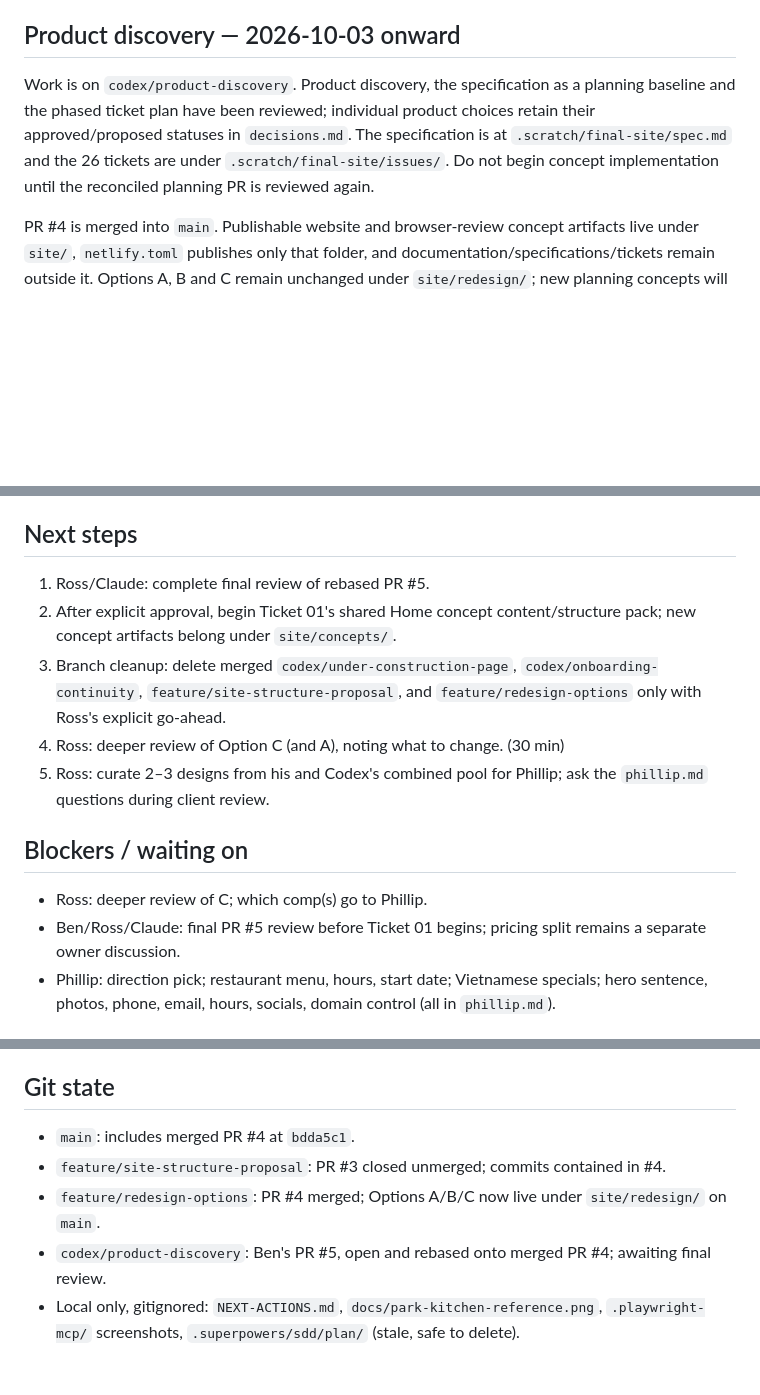
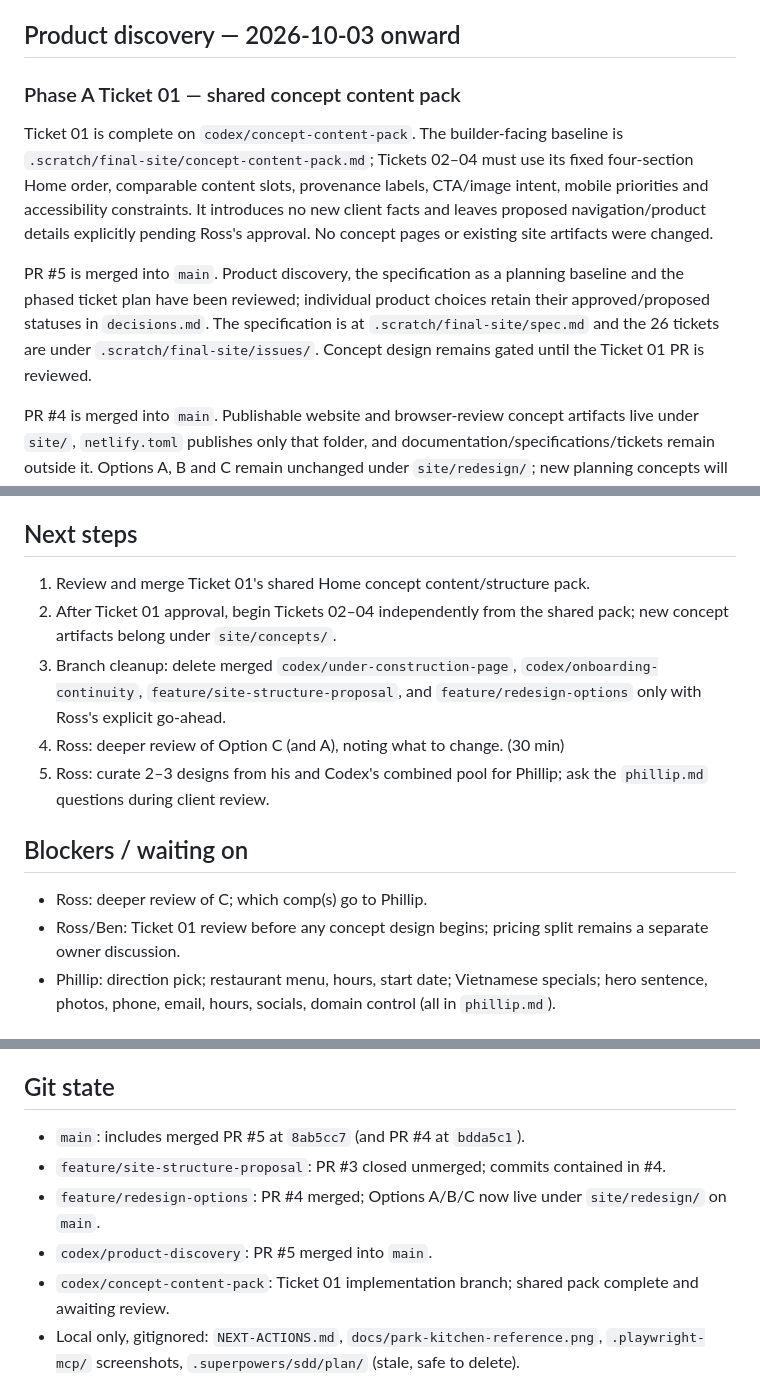
Before and after one commit to rosshunterdev/aroma, a Markdown page: HANDOVER.md, 3 parts joined by grey strips. Rendered like a GitHub page; blank space fills up the shorter version.

Commit message:
docs: prepare shared concept content pack

```diff
--- a/HANDOVER.md
+++ b/HANDOVER.md
@@ -4,7 +4,11 @@ As of Session 8 (2026-10-07).
 
 ## Product discovery — 2026-10-03 onward
 
-Work is on `codex/product-discovery`. Product discovery, the specification as a planning baseline and the phased ticket plan have been reviewed; individual product choices retain their approved/proposed statuses in `decisions.md`. The specification is at `.scratch/final-site/spec.md` and the 26 tickets are under `.scratch/final-site/issues/`. Do not begin concept implementation until the reconciled planning PR is reviewed again.
+### Phase A Ticket 01 — shared concept content pack
+
+Ticket 01 is complete on `codex/concept-content-pack`. The builder-facing baseline is `.scratch/final-site/concept-content-pack.md`; Tickets 02–04 must use its fixed four-section Home order, comparable content slots, provenance labels, CTA/image intent, mobile priorities and accessibility constraints. It introduces no new client facts and leaves proposed navigation/product details explicitly pending Ross's approval. No concept pages or existing site artifacts were changed.
+
+PR #5 is merged into `main`. Product discovery, the specification as a planning baseline and the phased ticket plan have been reviewed; individual product choices retain their approved/proposed statuses in `decisions.md`. The specification is at `.scratch/final-site/spec.md` and the 26 tickets are under `.scratch/final-site/issues/`. Concept design remains gated until the Ticket 01 PR is reviewed.
 
 PR #4 is merged into `main`. Publishable website and browser-review concept artifacts live under `site/`, `netlify.toml` publishes only that folder, and documentation/specifications/tickets remain outside it. Options A, B and C remain unchanged under `site/redesign/`; new planning concepts will use `site/concepts/`. Shared decisions occupy IDs 010–013 and this branch's planning decisions start at 014.
 
@@ -46,8 +50,8 @@ Three "Kiwi" homepage comps exist for Phillip's 2026-10-05 brief (decisions 011,
 
 ## Next steps
 
-1. Ross/Claude: complete final review of rebased PR #5.
-2. After explicit approval, begin Ticket 01's shared Home concept content/structure pack; new concept artifacts belong under `site/concepts/`.
+1. Review and merge Ticket 01's shared Home concept content/structure pack.
+2. After Ticket 01 approval, begin Tickets 02–04 independently from the shared pack; new concept artifacts belong under `site/concepts/`.
 3. Branch cleanup: delete merged `codex/under-construction-page`, `codex/onboarding-continuity`, `feature/site-structure-proposal`, and `feature/redesign-options` only with Ross's explicit go-ahead.
 4. Ross: deeper review of Option C (and A), noting what to change. (30 min)
 5. Ross: curate 2–3 designs from his and Codex's combined pool for Phillip; ask the `phillip.md` questions during client review.
@@ -55,7 +59,7 @@ Three "Kiwi" homepage comps exist for Phillip's 2026-10-05 brief (decisions 011,
 ## Blockers / waiting on
 
 - Ross: deeper review of C; which comp(s) go to Phillip.
-- Ben/Ross/Claude: final PR #5 review before Ticket 01 begins; pricing split remains a separate owner discussion.
+- Ross/Ben: Ticket 01 review before any concept design begins; pricing split remains a separate owner discussion.
 - Phillip: direction pick; restaurant menu, hours, start date; Vietnamese specials; hero sentence, photos, phone, email, hours, socials, domain control (all in `phillip.md`).
 
 ## Concerns
@@ -69,10 +73,11 @@ Three "Kiwi" homepage comps exist for Phillip's 2026-10-05 brief (decisions 011,
 
 ## Git state
 
-- `main`: includes merged PR #4 at `bdda5c1`.
+- `main`: includes merged PR #5 at `8ab5cc7` (and PR #4 at `bdda5c1`).
 - `feature/site-structure-proposal`: PR #3 closed unmerged; commits contained in #4.
 - `feature/redesign-options`: PR #4 merged; Options A/B/C now live under `site/redesign/` on `main`.
-- `codex/product-discovery`: Ben's PR #5, open and rebased onto merged PR #4; awaiting final review.
+- `codex/product-discovery`: PR #5 merged into `main`.
+- `codex/concept-content-pack`: Ticket 01 implementation branch; shared pack complete and awaiting review.
 - Local only, gitignored: `NEXT-ACTIONS.md`, `docs/park-kitchen-reference.png`, `.playwright-mcp/` screenshots, `.superpowers/sdd/plan/` (stale, safe to delete).
 
 ## Key files
```
Also changed, not shown: .scratch/final-site/concept-content-pack.md (added, +196 -0 lines), 1 other file.
